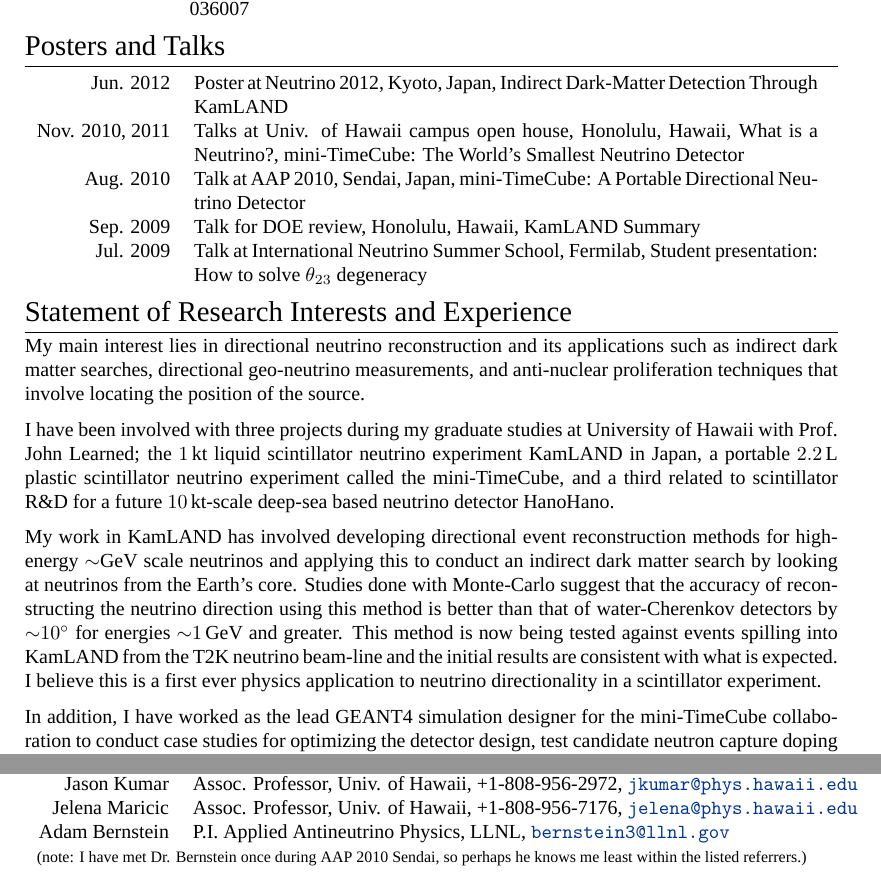
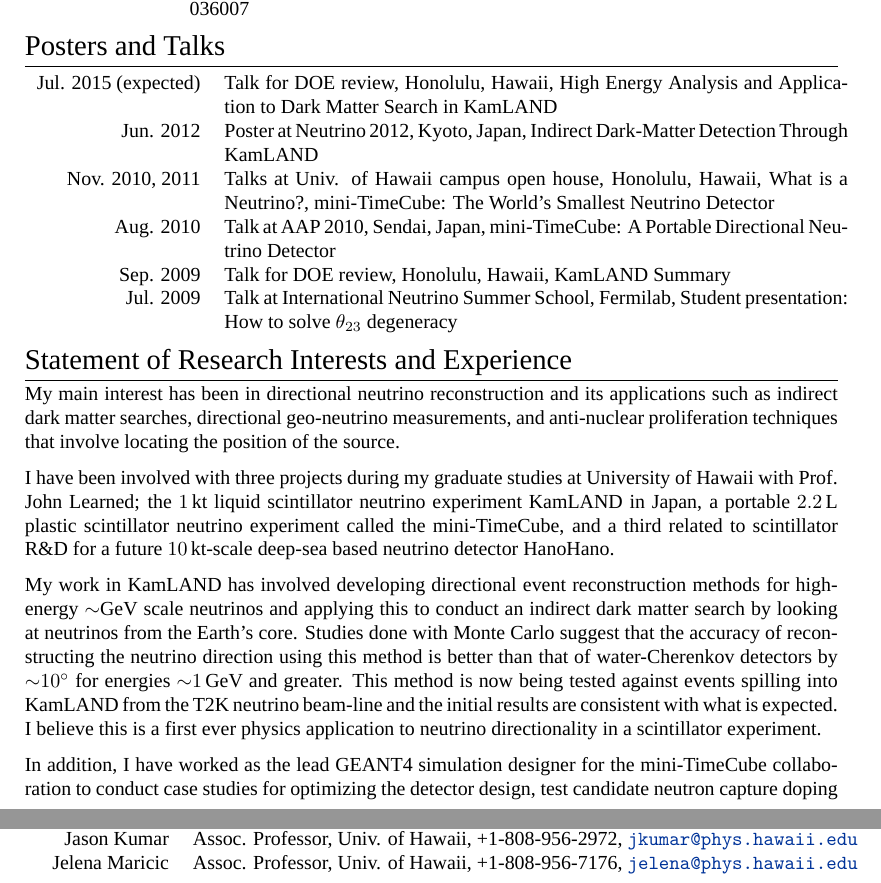
Before and after one commit to ElegantCosmos/cv, a LaTeX CV (cv_9.tex): two parts of pages 2 and 3 of 3, joined at a grey line, cut so that both start at the same text. Compiled offline with XeLaTeX; a missing font is replaced by an installed copy or a similar font.

Commit message:
Modify for SK post-doc job at Duke.

```diff
--- a/cv_9.tex
+++ b/cv_9.tex
@@ -217,6 +218,8 @@ Mode $p \rightarrow \overline{\nu} K^{+}$ with KamLAND}, Phys. Rev. D\\
 
 \section{Posters and Talks}
 \begin{tabular}{rp{11cm}}
+	Jul. 2015 (expected) & Talk for DOE review, Honolulu, Hawaii,
+	\textsc{High Energy Analysis and Application to Dark Matter Search in KamLAND}\\
 	Jun. 2012 & Poster at Neutrino 2012, Kyoto, Japan, \textsc{Indirect
 	Dark-Matter Detection Through KamLAND}\\
 	Nov. 2010, 2011 & Talks at Univ. of Hawaii campus open house, Honolulu,
@@ -236,7 +239,7 @@ Summary}\\
 %----------------------------------------------------------------------------------------
 
 \section{Statement of Research Interests and Experience}
-My main interest lies in directional neutrino reconstruction and its
+My main interest has been in directional neutrino reconstruction and its
 applications such as indirect dark matter searches, directional geo-neutrino
 measurements, and anti-nuclear proliferation techniques that involve locating
 the position of the source.
@@ -252,7 +255,7 @@ My work in KamLAND has involved developing directional event reconstruction
 methods for high-energy $\sim$\si{\giga\electronvolt} scale neutrinos and
 applying this to conduct an indirect dark matter search by looking at neutrinos
 from the Earth's core.
-Studies done with Monte-Carlo suggest that the accuracy of reconstructing the
+Studies done with Monte Carlo suggest that the accuracy of reconstructing the
 neutrino direction using this method is better than that of water-Cherenkov
 detectors by $\sim$\SI{10}{\degree} for energies
 $\sim$\SI{1}{\giga\electronvolt} and greater.
@@ -307,10 +310,10 @@ Jason \textsc{Kumar} & Assoc. Professor, Univ. of Hawaii, +1-808-956-2972,
 Jelena \textsc{Maricic} & Assoc. Professor, Univ. of Hawaii, +1-808-956-7176,
 \href{mailto:jelena@phys.hawaii.edu}{\nolinkurl{jelena@phys.hawaii.edu}}\\
 
-Adam \textsc{Bernstein} & P.I. Applied Antineutrino Physics, LLNL,
-\href{mailto:bernstein3@llnl.gov}{\nolinkurl{bernstein3@llnl.gov}}\\
-\multicolumn{2}{l}{\footnotesize{(note: I have met Dr. Bernstein once during AAP
-2010 Sendai, so perhaps he knows me least within the listed referrers.)}}\\
+%Adam \textsc{Bernstein} & P.I. Applied Antineutrino Physics, LLNL,
+%\href{mailto:bernstein3@llnl.gov}{\nolinkurl{bernstein3@llnl.gov}}\\
+%\multicolumn{2}{l}{\footnotesize{(note: I have met Dr. Bernstein once during AAP
+%2010 Sendai, so perhaps he knows me least within the listed referrers.)}}\\
 \end{tabular}
 
 %----------------------------------------------------------------------------------------
```
Also changed, not shown: cv_9.pdf, cv_9.tex (3 more changed lines).
